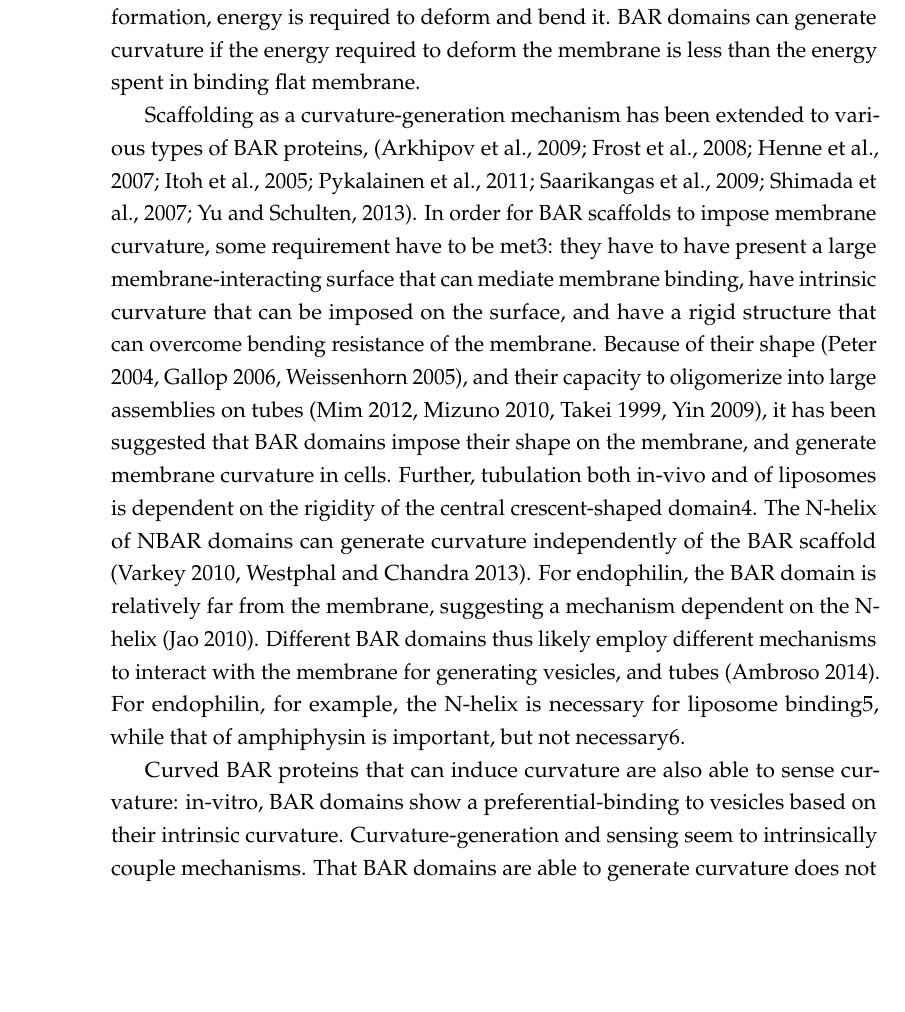
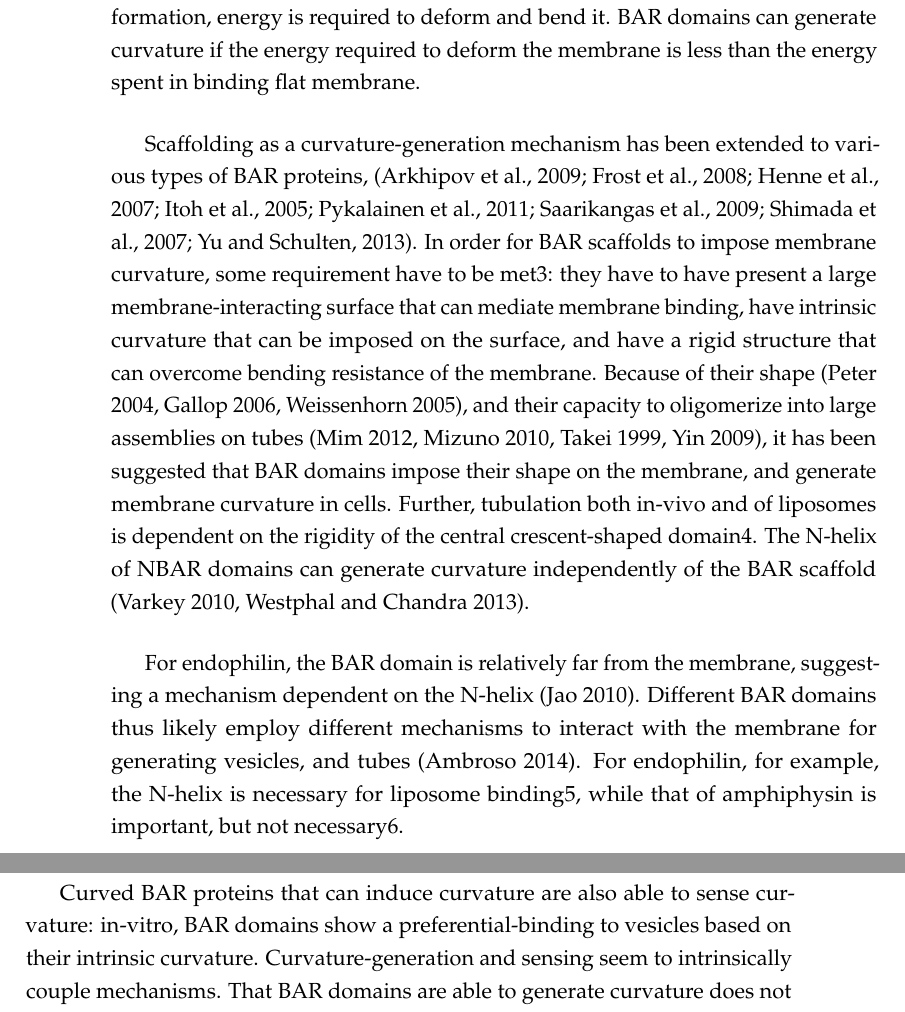
Before and after one commit to deepikaamenon/thesis_2021, a LaTeX thesis (main.tex, which reads Chapters/Results.tex): part of page 33 of 35 before the commit and two parts of pages 33 and 34 of 35 after it, the two joined at a grey line, cut so that both start at the same text, the shorter picture padded with empty space. Compiled offline with pdfLaTeX.

Commit message:
txs auto checkin

```diff
--- a/Chapters/Results.tex
+++ b/Chapters/Results.tex
@@ -5,8 +5,13 @@
 	\mbox{}\\
 Cellular membrane shape is a result of properties like rigidity, tension, intracellular pressure, and are influenced by the lipid composition and the proteins embedded in it1,2. Since tension, pressure, and rigidity all oppose membrane deformation, energy is required to deform and bend it. BAR domains can generate curvature if the energy required to deform the membrane is less than the energy spent in binding flat membrane.
 
+\vspace{5mm}
+
 Scaffolding as a curvature-generation mechanism has been extended to various types of BAR proteins, (Arkhipov et al., 2009; Frost et al., 2008; Henne et al., 2007; Itoh et al., 2005; Pykalainen et al., 2011; Saarikangas et al., 2009; Shimada et al., 2007; Yu and Schulten, 2013). In order for BAR scaffolds to impose membrane curvature, some requirement have to be met3: they have to have present a large membrane-interacting surface that can mediate membrane binding, have intrinsic curvature that can be imposed on the surface, and have a rigid structure that can overcome bending resistance of the membrane. Because of their shape (Peter 2004, Gallop 2006, Weissenhorn 2005), and their capacity to oligomerize into large assemblies on tubes (Mim 2012, Mizuno 2010, Takei 1999, Yin 2009), it has been suggested that BAR domains impose their shape on the membrane, and generate membrane curvature in cells. Further, tubulation both in-vivo and of liposomes is dependent on the rigidity of the central crescent-shaped domain4. The N-helix of NBAR domains can generate curvature independently of the BAR scaffold (Varkey 2010, Westphal and Chandra 2013).
+
+\vspace{5mm}
 For endophilin, the BAR domain is relatively far from the membrane, suggesting a mechanism dependent on the N-helix (Jao 2010). Different BAR domains thus likely employ different mechanisms to interact with the membrane for generating vesicles, and tubes (Ambroso 2014). For endophilin, for example, the N-helix is necessary for liposome binding5, while that of amphiphysin is important, but not necessary6.
 
+\vspace{5mm}
 Curved BAR proteins that can induce curvature are also able to sense curvature: in-vitro, BAR domains show a preferential-binding to vesicles based on their intrinsic curvature. Curvature-generation and sensing seem to intrinsically couple mechanisms. That BAR domains are able to generate curvature does not imply that this is their function, at least in endocytocis: in-vivo, the significance of curvature-generation is not determined. Tracking over thirty different endocytic proteins in NIH-3TC cells (derived from mouse fibroblasts), TIRF imaging shows that Endophilin2 and Amphiphysin1 arrive late in the endocytic time-line right before scission7, suggesting they arrive when membrane tubes are already formed.
 
```
Also changed, not shown: Chapters/Results.tex (2 more changed lines).
